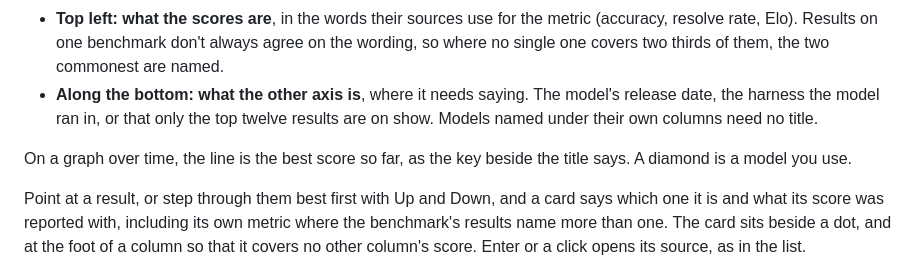
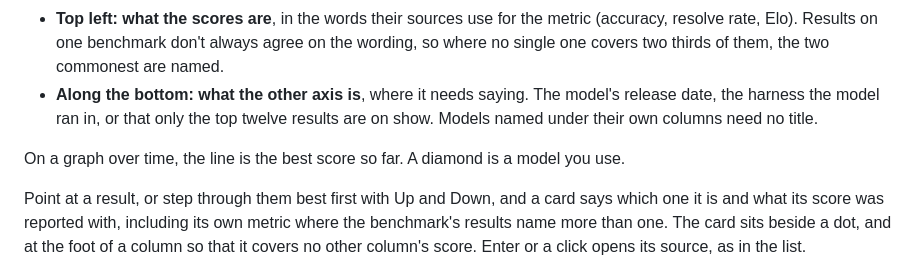
Before and after one commit to yamz8/omarchy-benchmarks-plugin, a Markdown page: README.md, the part around the change. Rendered like a GitHub page.

Commit message:
Drop the key for the best-so-far line
The line runs along the top of the dots with the record setters named
beside it, which says what it is without a label.

Co-Authored-By: Claude Fable 5.2 <noreply@anthropic.com>

```diff
--- a/README.md
+++ b/README.md
@@ -51,7 +51,7 @@ Every graph names its axes, and no more than that:
 - **Top left: what the scores are**, in the words their sources use for the metric (accuracy, resolve rate, Elo). Results on one benchmark don't always agree on the wording, so where no single one covers two thirds of them, the two commonest are named.
 - **Along the bottom: what the other axis is**, where it needs saying. The model's release date, the harness the model ran in, or that only the top twelve results are on show. Models named under their own columns need no title.
 
-On a graph over time, the line is the best score so far, as the key beside the title says. A diamond is a model you use.
+On a graph over time, the line is the best score so far. A diamond is a model you use.
 
 Point at a result, or step through them best first with Up and Down, and a card says which one it is and what its score was reported with, including its own metric where the benchmark's results name more than one. The card sits beside a dot, and at the foot of a column so that it covers no other column's score. Enter or a click opens its source, as in the list.
 
```
Also changed, not shown: preview.png, 3 other files.
